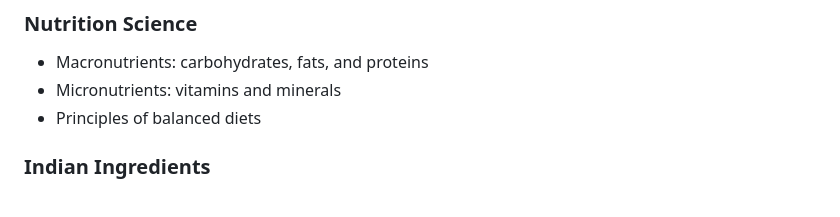
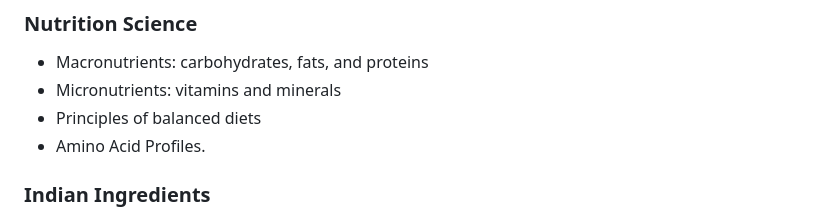
Before and after one commit to Sathi08055/Protos, a Markdown page: README.md, the part around the change. Drawn GitHub-style.

```diff
--- a/README.md
+++ b/README.md
@@ -49,6 +49,7 @@ The app includes structured educational material covering:
 - Macronutrients: carbohydrates, fats, and proteins
 - Micronutrients: vitamins and minerals
 - Principles of balanced diets
+- Amino Acid Profiles.
 
 ### Indian Ingredients
 - Detailed nutrition data for commonly used Indian ingredients
```
